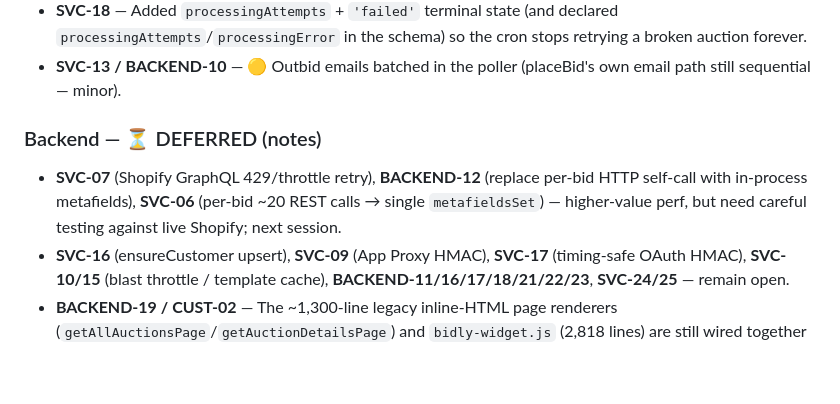
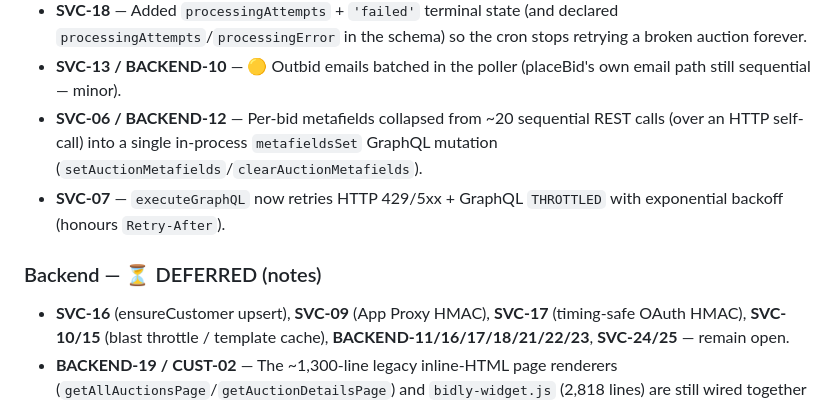
Before and after one commit to bidlyapplaunch/bidly, a Markdown page: REVIEW-2026-06.md, the part around the change. Rendered like a GitHub page; blank space fills up the shorter version.

Commit message:
docs: mark SVC-06/07/BACKEND-12 fixed in review log
Co-Authored-By: Claude Opus 4.8 (1M context) <noreply@anthropic.com>

```diff
--- a/REVIEW-2026-06.md
+++ b/REVIEW-2026-06.md
@@ -32,9 +32,10 @@ Legend: ✅ fixed & verified · 🟡 partially fixed · ⏳ deferred (see notes)
 - **SVC-12** — Poller no longer overwrites the scheduled `endTime`.
 - **SVC-18** — Added `processingAttempts` + `'failed'` terminal state (and declared `processingAttempts`/`processingError` in the schema) so the cron stops retrying a broken auction forever.
 - **SVC-13 / BACKEND-10** — 🟡 Outbid emails batched in the poller (placeBid's own email path still sequential — minor).
+- **SVC-06 / BACKEND-12** — Per-bid metafields collapsed from ~20 sequential REST calls (over an HTTP self-call) into a single in-process `metafieldsSet` GraphQL mutation (`setAuctionMetafields`/`clearAuctionMetafields`).
+- **SVC-07** — `executeGraphQL` now retries HTTP 429/5xx + GraphQL `THROTTLED` with exponential backoff (honours `Retry-After`).
 
 ### Backend — ⏳ DEFERRED (notes)
-- **SVC-07** (Shopify GraphQL 429/throttle retry), **BACKEND-12** (replace per-bid HTTP self-call with in-process metafields), **SVC-06** (per-bid ~20 REST calls → single `metafieldsSet`) — higher-value perf, but need careful testing against live Shopify; next session.
 - **SVC-16** (ensureCustomer upsert), **SVC-09** (App Proxy HMAC), **SVC-17** (timing-safe OAuth HMAC), **SVC-10/15** (blast throttle / template cache), **BACKEND-11/16/17/18/21/22/23**, **SVC-24/25** — remain open.
 - **BACKEND-19 / CUST-02** — The ~1,300-line legacy inline-HTML page renderers (`getAllAuctionsPage`/`getAuctionDetailsPage`) and `bidly-widget.js` (2,818 lines) are still wired together via the app-proxy route. Removing them is a coordinated change deferred to its own task.
 
```
